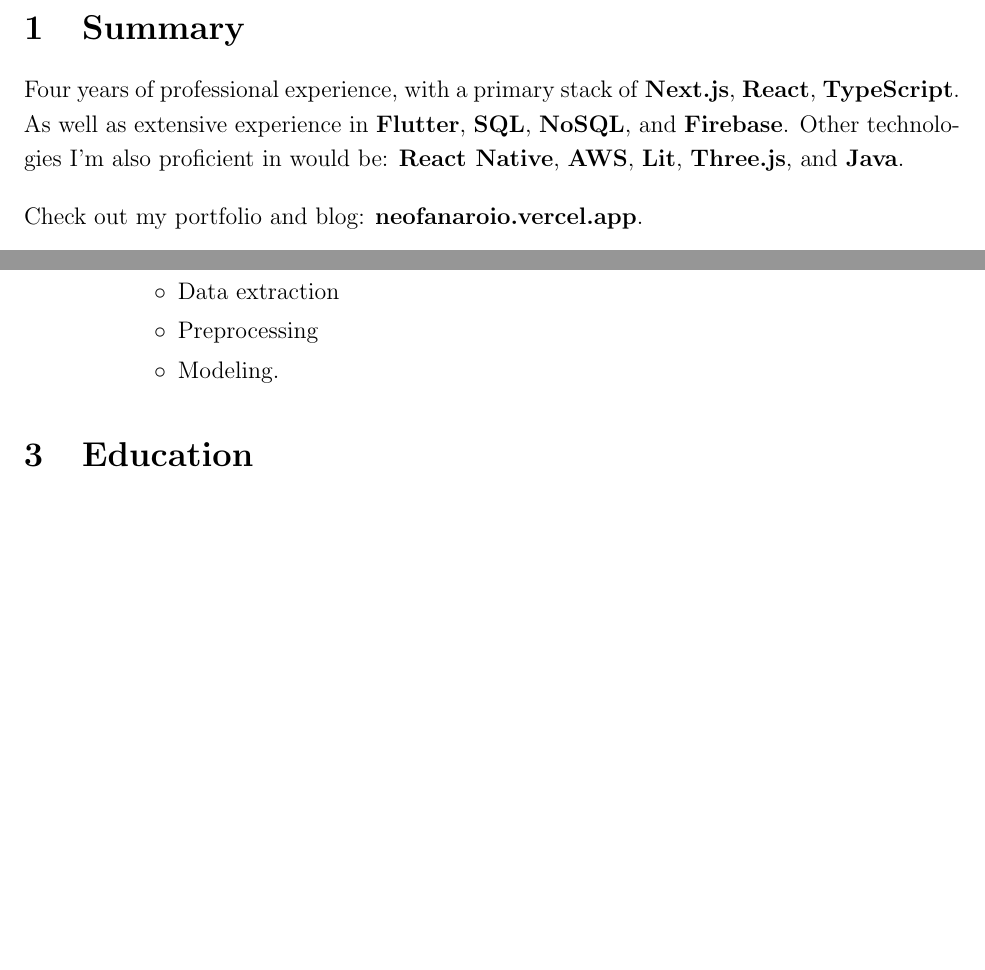
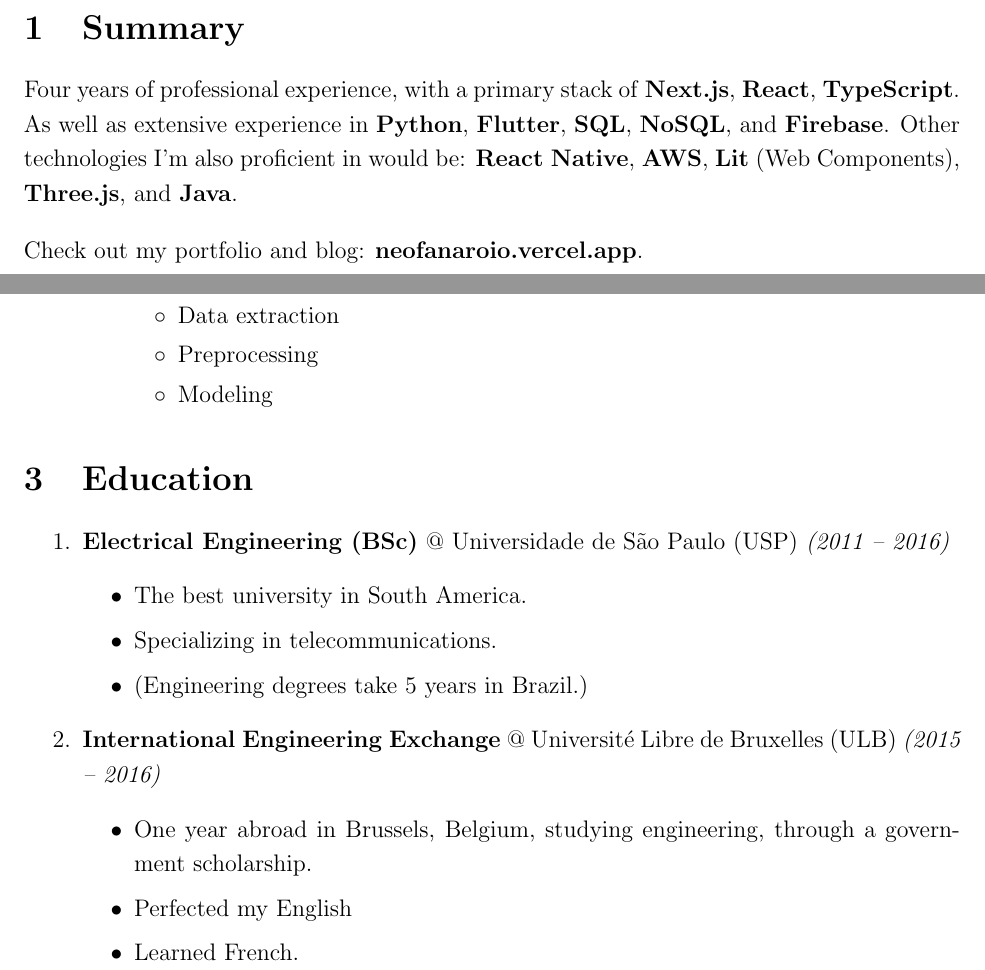
Before and after one commit to psygo/cv, a LaTeX CV (src/CV.tex): two parts of pages 1 and 2 of 2 before the commit and two parts of pages 1 and 2 of 3 after it, joined at a grey line, cut so that both start at the same text, the shorter picture padded with empty space. Compiled offline with pdfLaTeX.

Commit message:
new education section of my CV

```diff
--- a/src/CV.tex
+++ b/src/CV.tex
@@ -28,7 +28,7 @@
 
 \section{Summary}
 
-Four years of professional experience, with a primary stack of \textbf{Next.js}, \textbf{React}, \textbf{TypeScript}. As well as extensive experience in \textbf{Flutter}, \textbf{SQL}, \textbf{NoSQL}, and \textbf{Firebase}. Other technologies I'm also proficient in would be: \textbf{React Native}, \textbf{AWS}, \textbf{Lit}, \textbf{Three.js}, and \textbf{Java}.
+Four years of professional experience, with a primary stack of \textbf{Next.js}, \textbf{React}, \textbf{TypeScript}. As well as extensive experience in \textbf{Python}, \textbf{Flutter}, \textbf{SQL}, \textbf{NoSQL}, and \textbf{Firebase}. Other technologies I'm also proficient in would be: \textbf{React Native}, \textbf{AWS}, \textbf{Lit} (Web Components), \textbf{Three.js}, and \textbf{Java}.
 
 \vspace{0.4cm}
 \noindent Check out my portfolio and blog: \textbf{\href{https://neofanaroio.vercel.app}{neofanaroio.vercel.app}}.
@@ -81,12 +81,27 @@
       \begin{itemize}
         \item Data extraction
         \item Preprocessing
-        \item Modeling.
+        \item Modeling
       \end{itemize}
     \end{itemize}
 \end{enumerate}
 
 \section{Education}
+
+\begin{enumerate}
+  \item \textbf{Electrical Engineering (BSc)} @ Universidade de São Paulo (USP) \textit{(2011 -- 2016)}
+    \begin{itemize}
+      \item The best university in South America.
+      \item Specializing in telecommunications.
+      \item (Engineering degrees take 5 years in Brazil.)
+    \end{itemize}
+  \item \textbf{International Engineering Exchange} @ Université Libre de Bruxelles (ULB) \textit{(2015 -- 2016)}
+    \begin{itemize}
+      \item One year abroad in Brussels, Belgium, studying engineering, through a government scholarship.
+      \item Perfected my English
+      \item Learned French.
+    \end{itemize}
+\end{enumerate}
 
 \section{Skills}
 
```
Also changed, not shown: src/CV_EN.tex (+2 -2 lines), src/CV.pdf, src/CV_EN.pdf.
